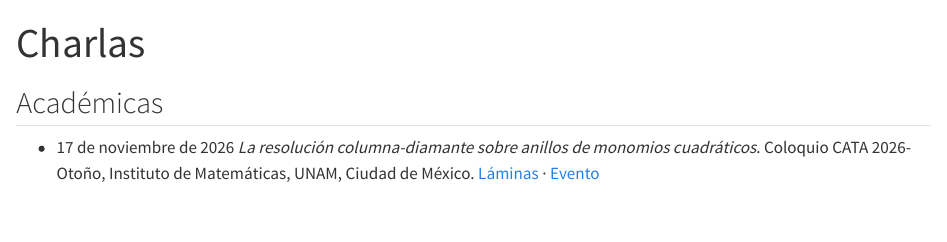
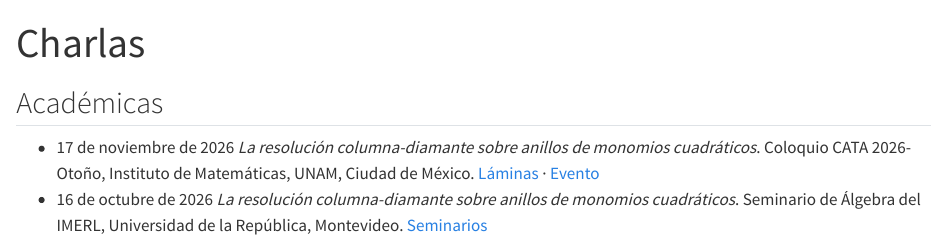
Before and after one commit to danielbravovivallo/danielbravovivallo.github.io, a Quarto document (charlas.qmd): the page in a window 1100 px wide, from its top. Rendered offline with R 4.5, knitr and Pandoc in place of Quarto, with nearby package versions.

Commit message:
Agrega la charla del Seminario de Álgebra del IMERL
Co-Authored-By: Claude Opus 5.5 <noreply@anthropic.com>
Claude-Session: https://claude.ai/code/session_01VQ1MJZsvZNCzfzaEKU1k11

```diff
--- a/charlas.qmd
+++ b/charlas.qmd
@@ -6,4 +6,5 @@
 
 ::: {.db-pubs}
 - [17 de noviembre de 2026]{.db-fecha} *La resolución columna-diamante sobre anillos de monomios cuadráticos*. Coloquio CATA 2026-Otoño, Instituto de Matemáticas, UNAM, Ciudad de México. [Láminas](media/charlas/2026-11-17-coloquio-cata-columna-diamante.pdf) · [Evento](https://sites.google.com/izt.uam.mx/cata-2026-o-coloquio/inicio)
+- [16 de octubre de 2026]{.db-fecha} *La resolución columna-diamante sobre anillos de monomios cuadráticos*. Seminario de Álgebra del IMERL, Universidad de la República, Montevideo. [Seminarios](http://www.cmat.edu.uy/seminarios)
 :::
```
